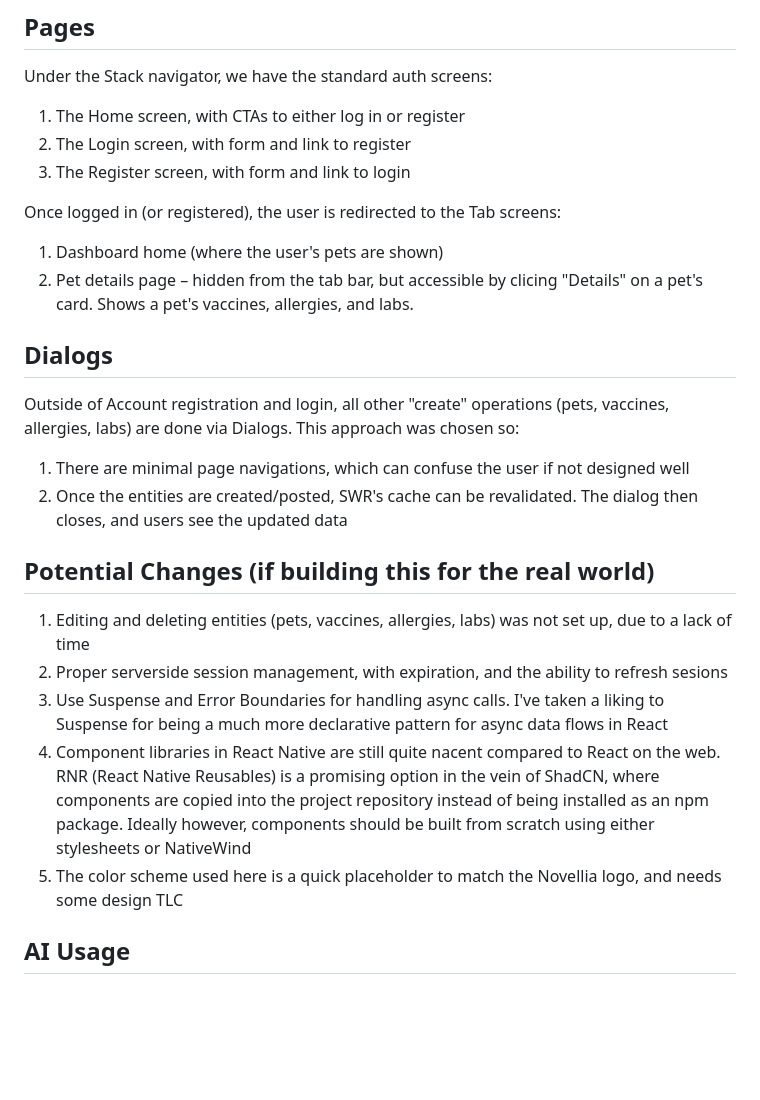
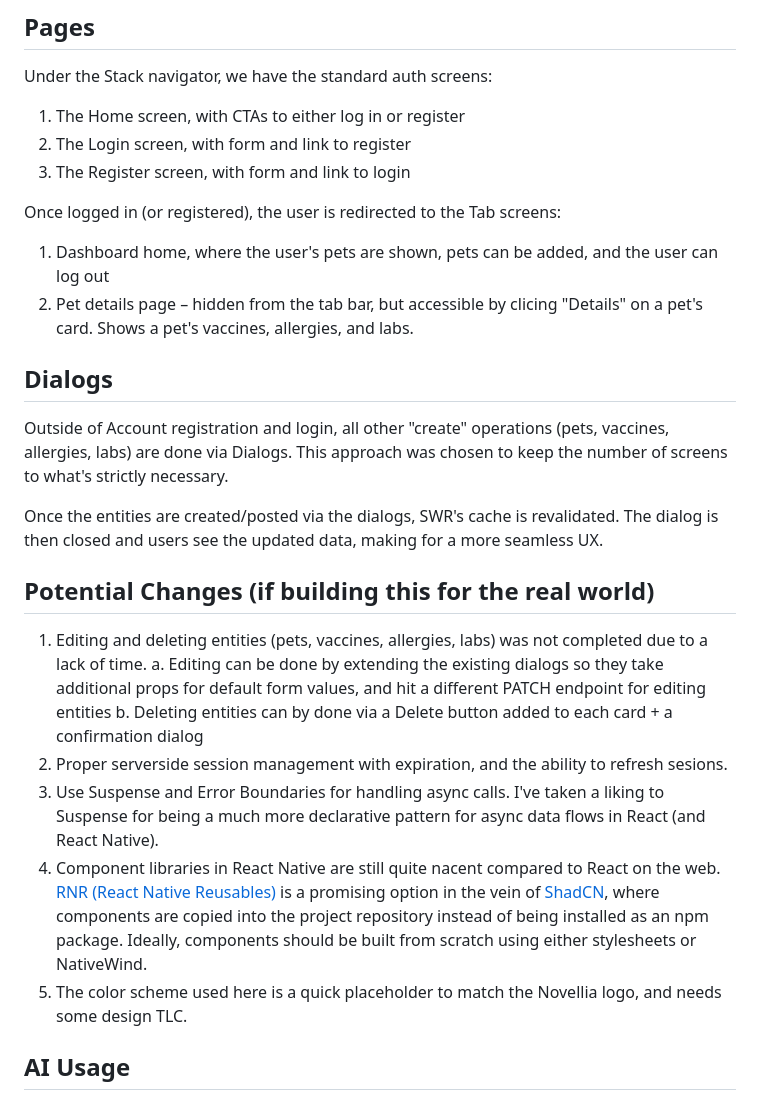
Before and after one commit to ramraphael/poesia, a Markdown page: README.md, the part around the change. Rendered like a GitHub page; blank space fills up the shorter version.

Commit message:
feat: update readme

```diff
--- a/README.md
+++ b/README.md
@@ -53,23 +53,24 @@ Under the Stack navigator, we have the standard auth screens:
 
 Once logged in (or registered), the user is redirected to the Tab screens:
 
-1. Dashboard home (where the user's pets are shown)
+1. Dashboard home, where the user's pets are shown, pets can be added, and the user can log out
 2. Pet details page – hidden from the tab bar, but accessible by clicing "Details" on a pet's card. Shows a pet's vaccines, allergies, and labs.
 
 ## Dialogs
 
-Outside of Account registration and login, all other "create" operations (pets, vaccines, allergies, labs) are done via Dialogs. This approach was chosen so:
+Outside of Account registration and login, all other "create" operations (pets, vaccines, allergies, labs) are done via Dialogs. This approach was chosen to keep the number of screens to what's strictly necessary.
 
-1. There are minimal page navigations, which can confuse the user if not designed well
-2. Once the entities are created/posted, SWR's cache can be revalidated. The dialog then closes, and users see the updated data
+Once the entities are created/posted via the dialogs, SWR's cache is revalidated. The dialog is then closed and users see the updated data, making for a more seamless UX.
 
 ## Potential Changes (if building this for the real world)
 
-1. Editing and deleting entities (pets, vaccines, allergies, labs) was not set up, due to a lack of time
-2. Proper serverside session management, with expiration, and the ability to refresh sesions
-3. Use Suspense and Error Boundaries for handling async calls. I've taken a liking to Suspense for being a much more declarative pattern for async data flows in React
-4. Component libraries in React Native are still quite nacent compared to React on the web. RNR (React Native Reusables) is a promising option in the vein of ShadCN, where components are copied into the project repository instead of being installed as an npm package. Ideally however, components should be built from scratch using either stylesheets or NativeWind
-5. The color scheme used here is a quick placeholder to match the Novellia logo, and needs some design TLC
+1. Editing and deleting entities (pets, vaccines, allergies, labs) was not completed due to a lack of time.
+    a. Editing can be done by extending the existing dialogs so they take additional props for default form values, and hit a different PATCH endpoint for editing entities
+    b. Deleting entities can by done via a Delete button added to each card + a confirmation dialog
+2. Proper serverside session management with expiration, and the ability to refresh sesions.
+3. Use Suspense and Error Boundaries for handling async calls. I've taken a liking to Suspense for being a much more declarative pattern for async data flows in React (and React Native).
+4. Component libraries in React Native are still quite nacent compared to React on the web. [RNR (React Native Reusables)](https://rnr-docs.vercel.app/getting-started/introduction/) is a promising option in the vein of [ShadCN](https://ui.shadcn.com/), where components are copied into the project repository instead of being installed as an npm package. Ideally, components should be built from scratch using either stylesheets or NativeWind.
+5. The color scheme used here is a quick placeholder to match the Novellia logo, and needs some design TLC.
 
 ## AI Usage
 
```
